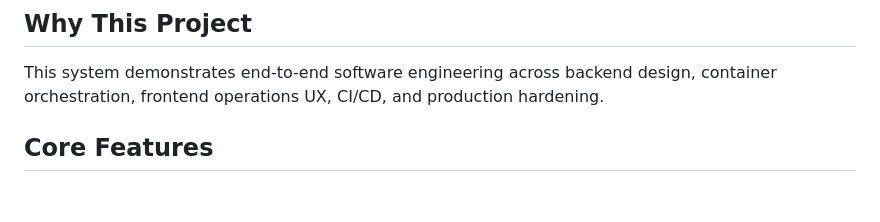
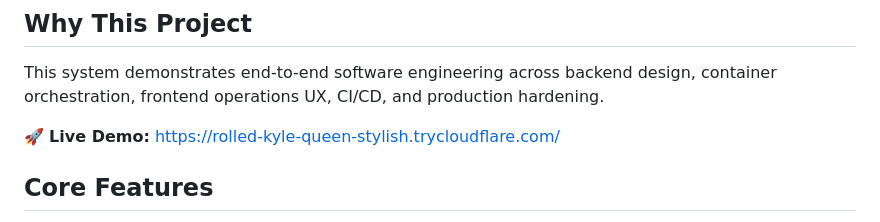
Before and after one commit to vanshgoel123/cloud-ide-platform, a Markdown page: README.md, the part around the change. Drawn GitHub-style; blank space fills up the shorter version.

```diff
--- a/README.md
+++ b/README.md
@@ -5,6 +5,8 @@ Production-oriented platform to provision isolated browser-based VS Code workspa
 ## Why This Project
 
 This system demonstrates end-to-end software engineering across backend design, container orchestration, frontend operations UX, CI/CD, and production hardening.
+
+🚀 **Live Demo:** https://rolled-kyle-queen-stylish.trycloudflare.com/
 
 ## Core Features
 
```
